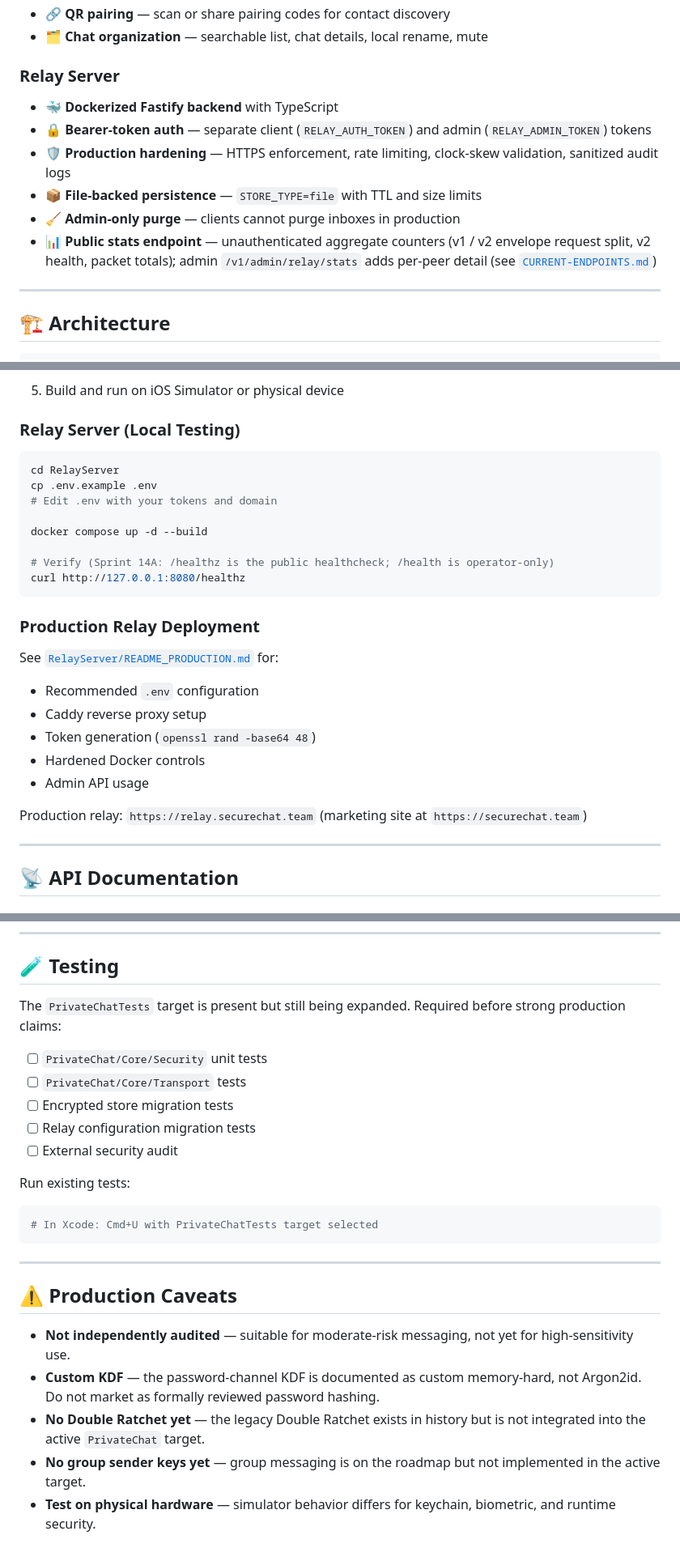
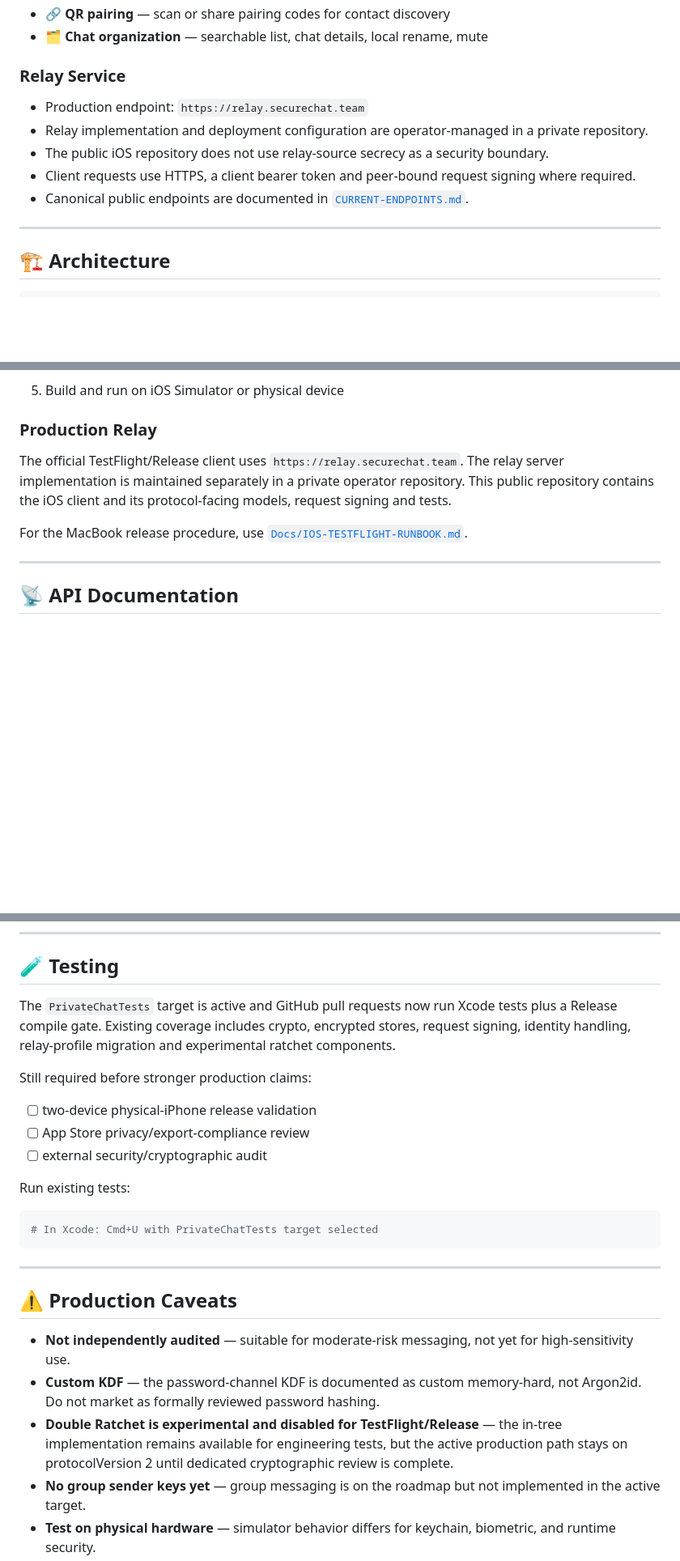
Before and after one commit to bigbadboy1010/SecureChat, a Markdown page: README.md, 3 parts joined by grey strips. Shown at 81% size. Drawn GitHub-style; blank space fills up the shorter version.

Commit message:
docs: align README with build 13 and client-only repository

````diff
--- a/README.md
+++ b/README.md
@@ -68,13 +68,12 @@ The project follows a phased development approach (current cycle: **Sprints 15
 - 🔗 **QR pairing** — scan or share pairing codes for contact discovery
 - 🗂️ **Chat organization** — searchable list, chat details, local rename, mute
 
-### Relay Server
-- 🐳 **Dockerized Fastify backend** with TypeScript
-- 🔒 **Bearer-token auth** — separate client (`RELAY_AUTH_TOKEN`) and admin (`RELAY_ADMIN_TOKEN`) tokens
-- 🛡️ **Production hardening** — HTTPS enforcement, rate limiting, clock-skew validation, sanitized audit logs
-- 📦 **File-backed persistence** — `STORE_TYPE=file` with TTL and size limits
-- 🧹 **Admin-only purge** — clients cannot purge inboxes in production
-- 📊 **Public stats endpoint** — unauthenticated aggregate counters (v1 / v2 envelope request split, v2 health, packet totals); admin `/v1/admin/relay/stats` adds per-peer detail (see [`CURRENT-ENDPOINTS.md`](Docs/CURRENT-ENDPOINTS.md))
+### Relay Service
+- Production endpoint: `https://relay.securechat.team`
+- Relay implementation and deployment configuration are operator-managed in a private repository.
+- The public iOS repository does not use relay-source secrecy as a security boundary.
+- Client requests use HTTPS, a client bearer token and peer-bound request signing where required.
+- Canonical public endpoints are documented in [`CURRENT-ENDPOINTS.md`](Docs/CURRENT-ENDPOINTS.md).
 
 ---
 
@@ -202,29 +201,16 @@ The project follows a phased development approach (current cycle: **Sprints 15
 
 5. Build and run on iOS Simulator or physical device
 
-### Relay Server (Local Testing)
+### Production Relay
 
-```bash
-cd RelayServer
-cp .env.example .env
-# Edit .env with your tokens and domain
+The official TestFlight/Release client uses
+`https://relay.securechat.team`. The relay server implementation is
+maintained separately in a private operator repository. This public
+repository contains the iOS client and its protocol-facing models,
+request signing and tests.
 
-docker compose up -d --build
-
-# Verify (Sprint 14A: /healthz is the public healthcheck; /health is operator-only)
-curl http://127.0.0.1:8080/healthz
-```
-
-### Production Relay Deployment
-
-See [`RelayServer/README_PRODUCTION.md`](RelayServer/README_PRODUCTION.md) for:
-- Recommended `.env` configuration
-- Caddy reverse proxy setup
-- Token generation (`openssl rand -base64 48`)
-- Hardened Docker controls
-- Admin API usage
-
-Production relay: `https://relay.securechat.team` (marketing site at `https://securechat.team`)
+For the MacBook release procedure, use
+[`Docs/IOS-TESTFLIGHT-RUNBOOK.md`](Docs/IOS-TESTFLIGHT-RUNBOOK.md).
 
 ---
 
@@ -367,13 +347,13 @@ See `Docs/PHASE*_CHANGELOG.md` for detailed per-phase notes.
 
 ## 🧪 Testing
 
-The `PrivateChatTests` target is present but still being expanded. Required before strong production claims:
+The `PrivateChatTests` target is active and GitHub pull requests now run Xcode tests plus a Release compile gate. Existing coverage includes crypto, encrypted stores, request signing, identity handling, relay-profile migration and experimental ratchet components.
 
-- [ ] `PrivateChat/Core/Security` unit tests
-- [ ] `PrivateChat/Core/Transport` tests
-- [ ] Encrypted store migration tests
-- [ ] Relay configuration migration tests
-- [ ] External security audit
+Still required before stronger production claims:
+
+- [ ] two-device physical-iPhone release validation
+- [ ] App Store privacy/export-compliance review
+- [ ] external security/cryptographic audit
 
 Run existing tests:
 ```bash
@@ -386,7 +366,7 @@ Run existing tests:
 
 - **Not independently audited** — suitable for moderate-risk messaging, not yet for high-sensitivity use.
 - **Custom KDF** — the password-channel KDF is documented as custom memory-hard, not Argon2id. Do not market as formally reviewed password hashing.
-- **No Double Ratchet yet** — the legacy Double Ratchet exists in history but is not integrated into the active `PrivateChat` target.
+- **Double Ratchet is experimental and disabled for TestFlight/Release** — the in-tree implementation remains available for engineering tests, but the active production path stays on protocolVersion 2 until dedicated cryptographic review is complete.
 - **No group sender keys yet** — group messaging is on the roadmap but not implemented in the active target.
 - **Test on physical hardware** — simulator behavior differs for keychain, biometric, and runtime security.
 
````
Also changed, not shown: other parts of README.md (+7 -12 lines).
